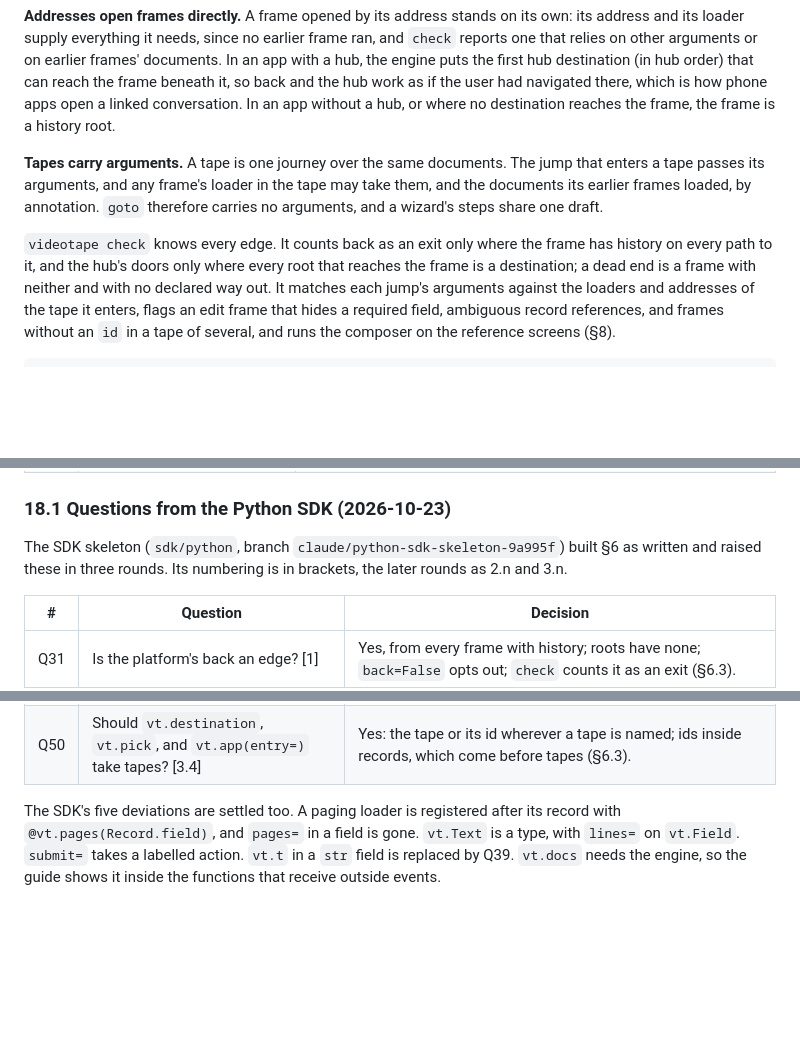
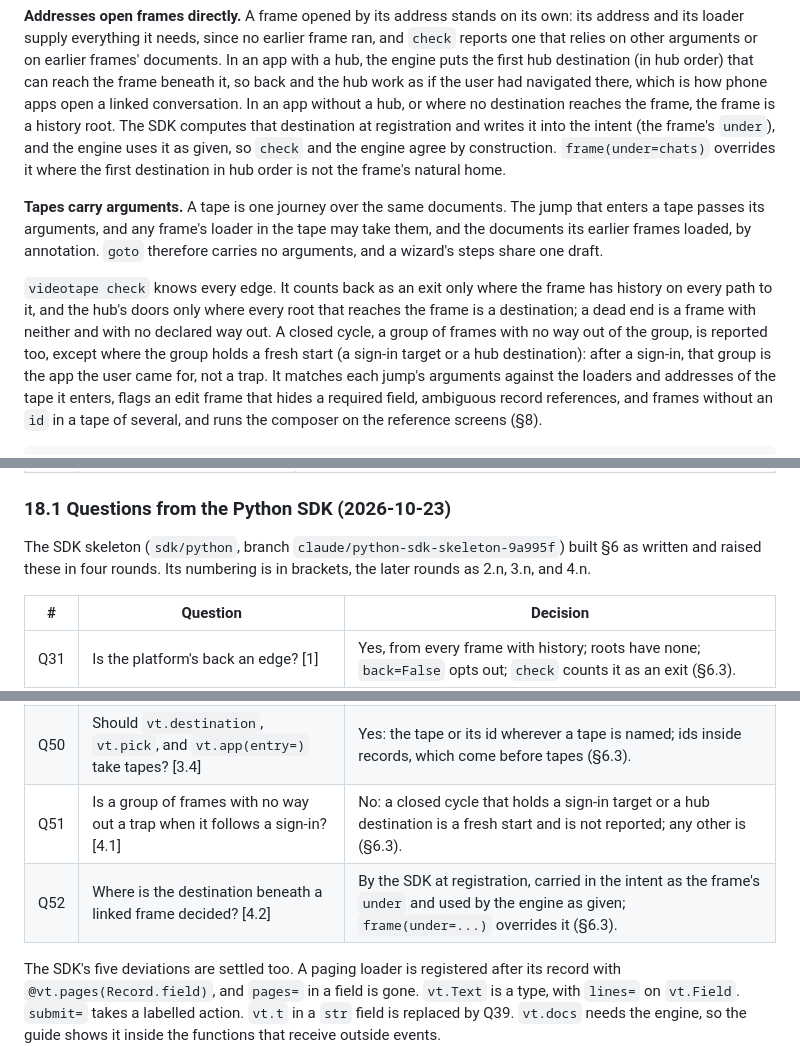
Before and after one commit to arjmandi/videotape, a Markdown page: docs/05-design-v2.md, 3 parts joined by grey strips. Rendered like a GitHub page; blank space fills up the shorter version.

Commit message:
docs: decide the SDK's fourth-round questions (Q51–Q52)
A closed cycle that holds a sign-in target or a hub destination is a
fresh start, not a trap, and check does not report it; any other closed
cycle is reported. The destination beneath a linked frame is computed by
the SDK at registration and carried in the intent as the frame's under,
so check and the engine agree by construction; frame(under=) overrides
it.

Co-Authored-By: Claude Opus 5.5 <noreply@anthropic.com>

```diff
--- a/docs/05-design-v2.md
+++ b/docs/05-design-v2.md
@@ -389,7 +389,10 @@ and its loader supply everything it needs, since no earlier frame ran, and `chec
 relies on other arguments or on earlier frames' documents. In an app with a hub, the engine puts
 the first hub destination (in hub order) that can reach the frame beneath it, so back and the hub
 work as if the user had navigated there, which is how phone apps open a linked conversation. In an
-app without a hub, or where no destination reaches the frame, the frame is a history root.
+app without a hub, or where no destination reaches the frame, the frame is a history root. The SDK
+computes that destination at registration and writes it into the intent (the frame's `under`), and
+the engine uses it as given, so `check` and the engine agree by construction. `frame(under=chats)`
+overrides it where the first destination in hub order is not the frame's natural home.
 
 **Tapes carry arguments.** A tape is one journey over the same documents. The jump that enters a
 tape passes its arguments, and any frame's loader in the tape may take them, and the documents
@@ -398,8 +401,11 @@ steps share one draft.
 
 `videotape check` knows every edge. It counts back as an exit only where the frame has history on
 every path to it, and the hub's doors only where every root that reaches the frame is a
-destination; a dead end is a frame with neither and with no declared way out. It matches each jump's arguments against the loaders and
-addresses of the tape it enters, flags an edit frame that hides a required field, ambiguous record
+destination; a dead end is a frame with neither and with no declared way out. A closed cycle, a
+group of frames with no way out of the group, is reported too, except where the group holds a fresh
+start (a sign-in target or a hub destination): after a sign-in, that group is the app the user came
+for, not a trap. It matches each jump's arguments against the loaders and addresses of the tape it
+enters, flags an edit frame that hides a required field, ambiguous record
 references, and frames without an `id` in a tape of several, and runs the composer on the
 reference screens (§8).
 
@@ -932,7 +938,7 @@ back.
 ### 18.1 Questions from the Python SDK (2026-10-23)
 
 The SDK skeleton (`sdk/python`, branch `claude/python-sdk-skeleton-9a995f`) built §6 as written and
-raised these in three rounds. Its numbering is in brackets, the later rounds as 2.n and 3.n.
+raised these in four rounds. Its numbering is in brackets, the later rounds as 2.n, 3.n, and 4.n.
 
 | # | Question | Decision |
 |---|----------|----------|
@@ -956,6 +962,8 @@ raised these in three rounds. Its numbering is in brackets, the later rounds as
 | Q48 | What does a deep link into a later frame of a tape get? [3.2] | The frame must stand on its own; in a hub app the first destination that reaches it goes beneath it; otherwise it is a root (§6.3). |
 | Q49 | Is back a way out where a frame is a root on some paths only? [3.3] | No: back counts only where the frame has history on every path, for dead ends and explicit backs alike (§6.3). |
 | Q50 | Should `vt.destination`, `vt.pick`, and `vt.app(entry=)` take tapes? [3.4] | Yes: the tape or its id wherever a tape is named; ids inside records, which come before tapes (§6.3). |
+| Q51 | Is a group of frames with no way out a trap when it follows a sign-in? [4.1] | No: a closed cycle that holds a sign-in target or a hub destination is a fresh start and is not reported; any other is (§6.3). |
+| Q52 | Where is the destination beneath a linked frame decided? [4.2] | By the SDK at registration, carried in the intent as the frame's `under` and used by the engine as given; `frame(under=...)` overrides it (§6.3). |
 
 The SDK's five deviations are settled too. A paging loader is registered after its record with
 `@vt.pages(Record.field)`, and `pages=` in a field is gone. `vt.Text` is a type, with `lines=` on
```
Also changed, not shown: docs/06-getting-started.md (+5 -4 lines).
